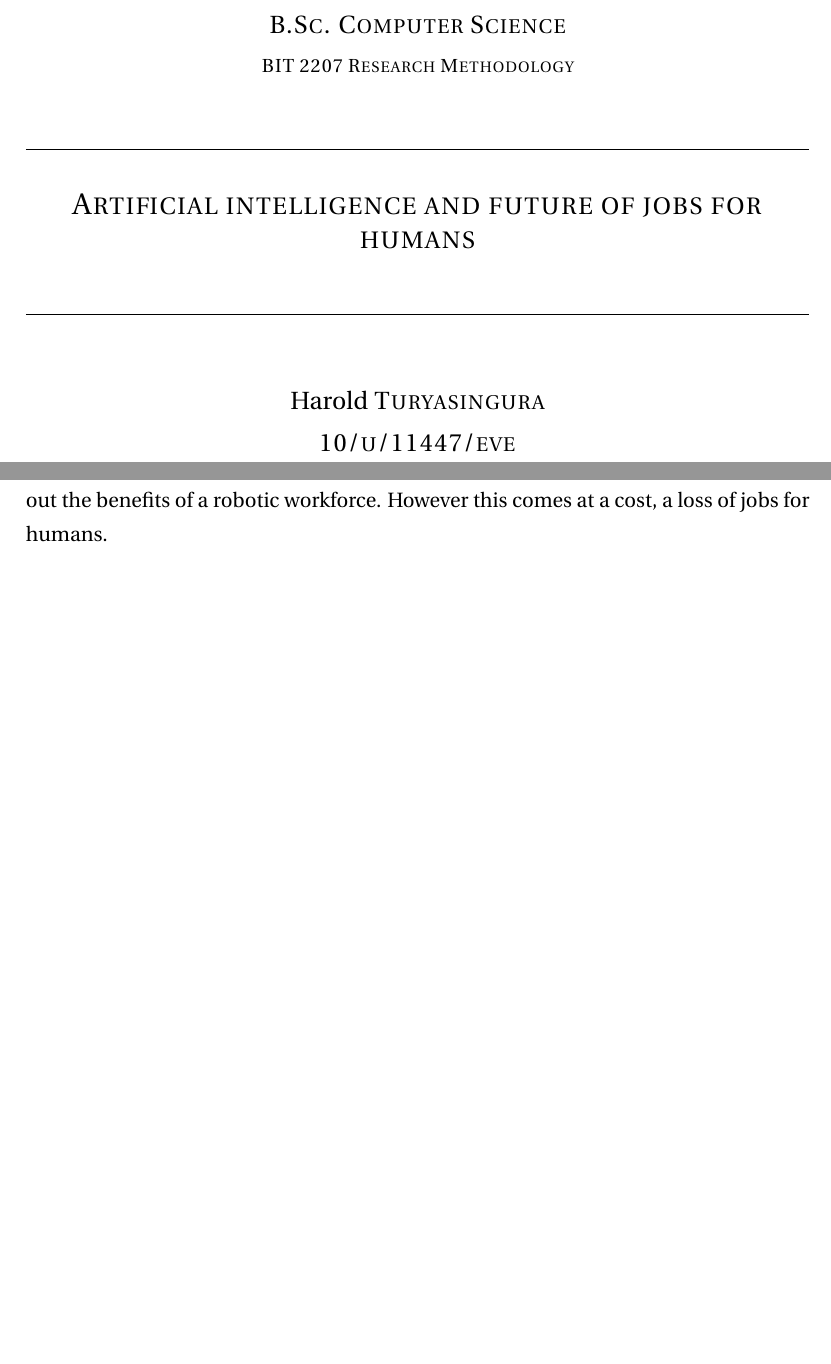
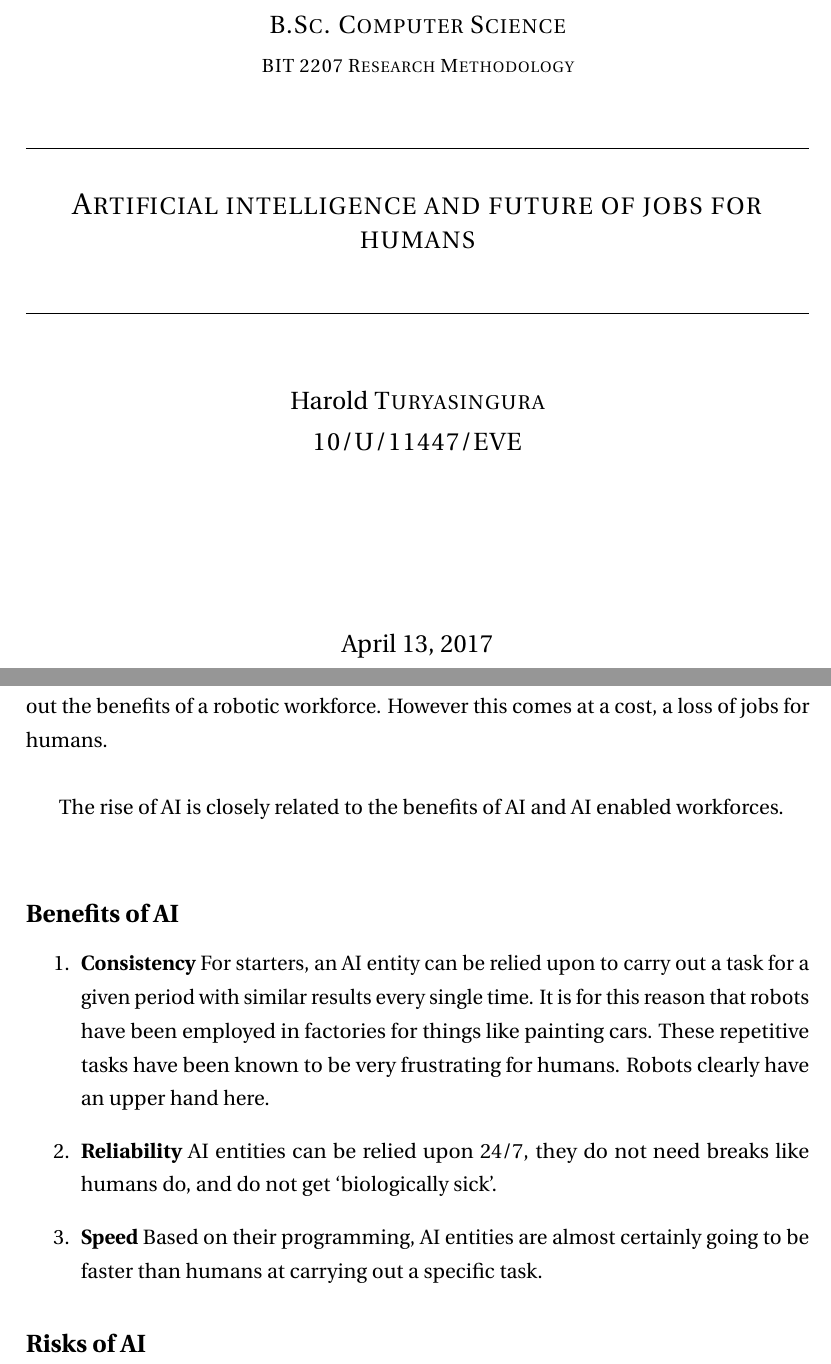
Before and after one commit to RutP/bit2207-assignment1-1, a LaTeX document (latex/report.tex): two parts of pages 1 and 6 of 6 before the commit and two parts of pages 1 and 5 of 5 after it, joined at a grey line, cut so that both start at the same text, the shorter picture padded with empty space. Compiled offline with pdfLaTeX.

Commit message:
incremental

```diff
--- a/latex/report.tex
+++ b/latex/report.tex
@@ -1,3 +1,4 @@
+\title{rm_a1}
 \documentclass[12pt, a4paper]{report}
 \usepackage[a4paper]{geometry}
 \usepackage{lastpage}
@@ -69,7 +70,7 @@
 
 \large
 Harold \textsc{Turyasingura}\\
-\textsc{10/u/11447/eve}\\[3cm] % Your name
+\textsc{10/U/11447/EVE}\\[3cm] % Your name
 
 {\large \today}
 
@@ -142,4 +143,23 @@ but in long-term engagements. This is very attractive to many companies who like
 to seek out the benefits of a robotic workforce. However this comes at a cost,
 a loss of jobs for humans.\\
 
+The rise of AI is closely related to the benefits of AI and AI enabled workforces.\\
+
+\subsection*{Benefits of AI}
+\addcontentsline{toc}{subsection}{Benefits of AI}
+\begin{enumerate}
+\item  \textbf{Consistency} For starters, an AI entity can be relied upon to carry
+out a task for a given period with similar results every single time. It is for this
+reason that robots have been employed in factories for things like painting cars. These
+repetitive tasks have been known to be very frustrating for humans. Robots clearly have
+an upper hand here.
+\item \textbf{Reliability} AI entities can be relied upon 24/7, they do not need
+breaks like humans do, and do not get `biologically sick'.
+\item \textbf{Speed} Based on their programming, AI entities are almost certainly
+going to be faster than humans at carrying out a specific task.
+\end{enumerate}
+
+\subsection*{Risks of AI}
+\addcontentsline{toc}{subsection}{Risks of AI}
+
 \end{document}
```
Also changed, not shown: latex/muklogo.png (added), latex/report.pdf (added), 7 other files.
